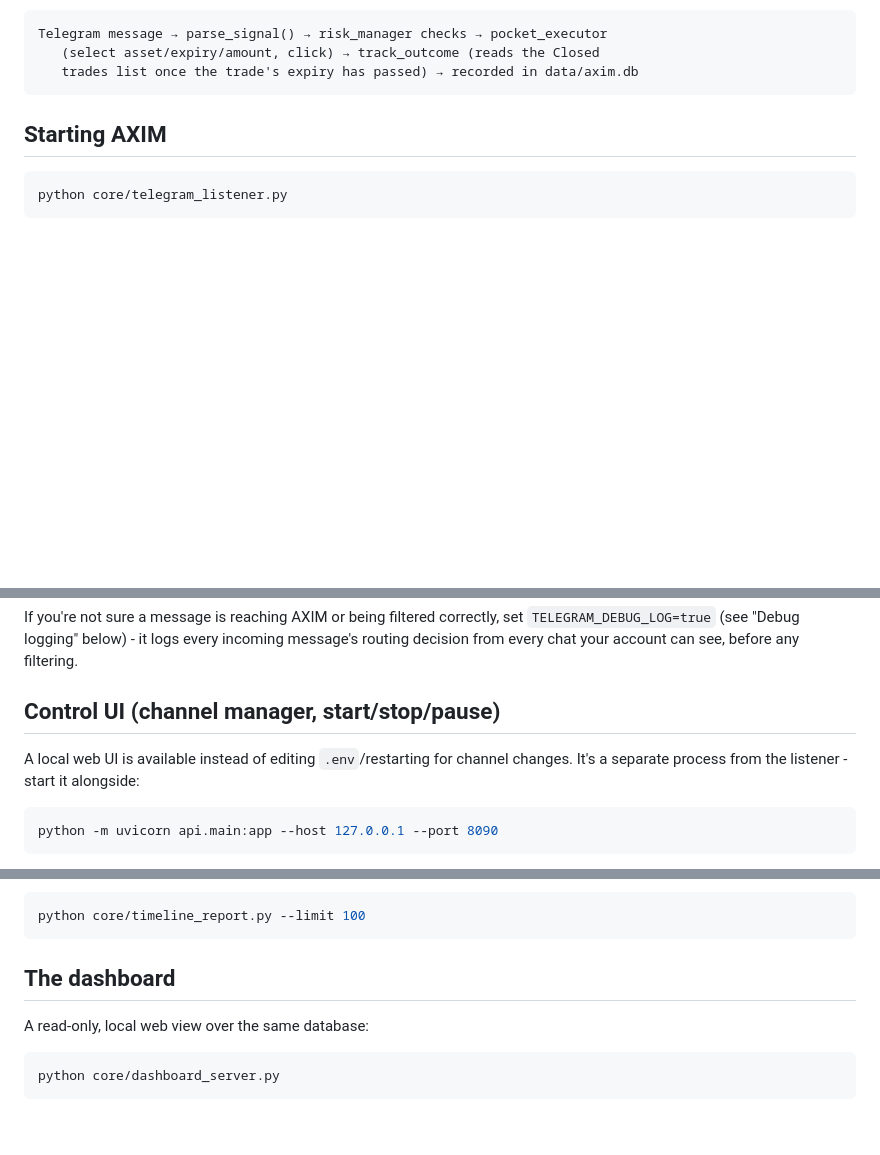
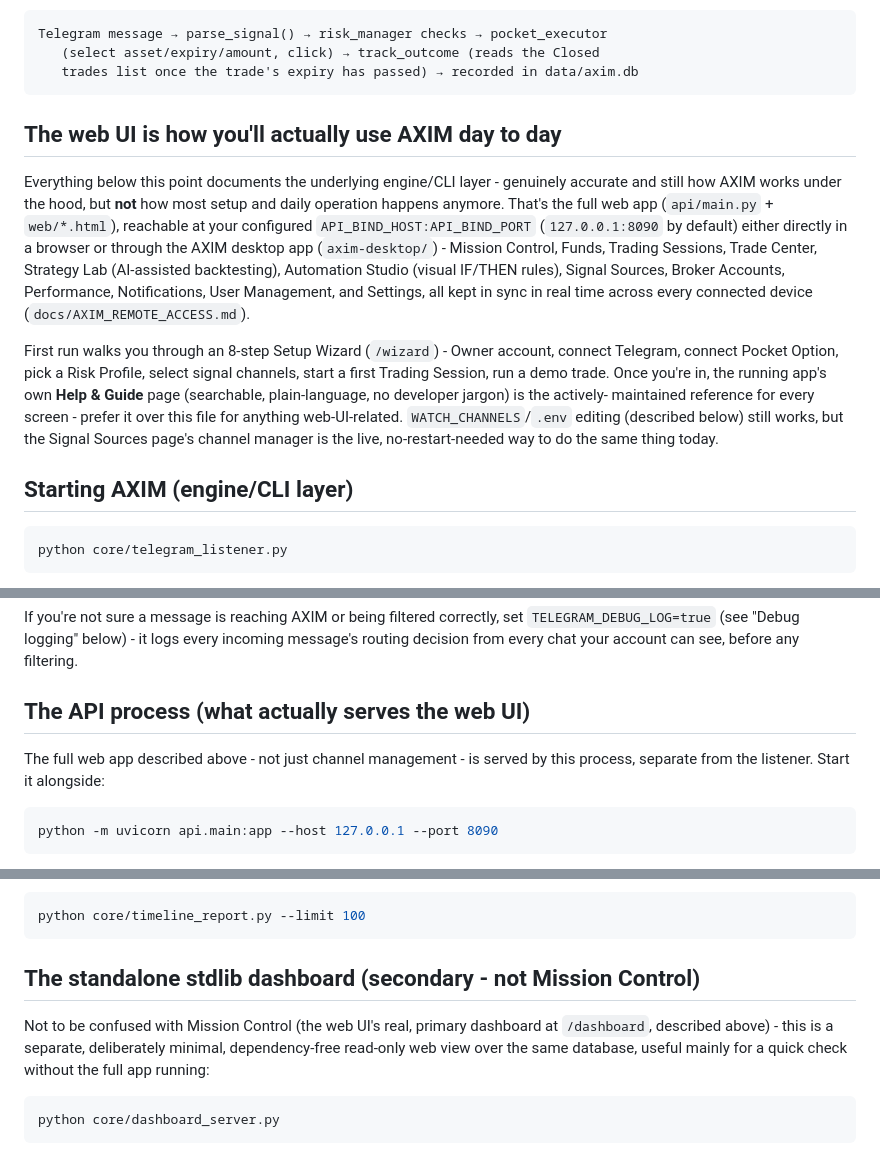
Before and after one commit to jcmorbux-crypto/AXIM, a Markdown page: USER_GUIDE.md, 3 parts joined by grey strips. Rendered like a GitHub page; blank space fills up the shorter version.

Commit message:
Fix USER_GUIDE.md staleness: it described AXIM as a bare CLI tool, with zero mention of the web app
The guide's technical content (WATCH_CHANNELS, the ARMED/PREVIEW_ONLY/
AUTO_EXECUTE gate, risk rules, recovery) is still accurate - it's how the
engine actually works - but the framing was badly out of date: it presented
a minimal "Control UI (channel manager, start/stop/pause)" and a bare
core/dashboard_server.py as if they were the primary way to operate AXIM,
with no mention of Mission Control, the Setup Wizard, Funds, Strategy Lab,
Automation Studio, Broker Accounts, or any of the 20-page web app that's
actually the primary interface now.

Added a clear section at the top pointing to the web UI + 8-step Setup
Wizard + in-app Help & Guide as the actual day-to-day path, repositioned
the rest of the document as engine/CLI-layer reference material, and
clarified that core/dashboard_server.py is a separate, secondary tool -
not to be confused with Mission Control.

Co-Authored-By: Claude Sonnet 5 <noreply@anthropic.com>

````diff
--- a/USER_GUIDE.md
+++ b/USER_GUIDE.md
@@ -13,7 +13,31 @@ Telegram message → parse_signal() → risk_manager checks → pocket_executor
    trades list once the trade's expiry has passed) → recorded in data/axim.db
 ```
 
-## Starting AXIM
+## The web UI is how you'll actually use AXIM day to day
+
+Everything below this point documents the underlying engine/CLI layer -
+genuinely accurate and still how AXIM works under the hood, but **not**
+how most setup and daily operation happens anymore. That's the full web
+app (`api/main.py` + `web/*.html`), reachable at your configured
+`API_BIND_HOST:API_BIND_PORT` (`127.0.0.1:8090` by default) either
+directly in a browser or through the AXIM desktop app
+(`axim-desktop/`) - Mission Control, Funds, Trading Sessions, Trade
+Center, Strategy Lab (AI-assisted backtesting), Automation Studio
+(visual IF/THEN rules), Signal Sources, Broker Accounts, Performance,
+Notifications, User Management, and Settings, all kept in sync in real
+time across every connected device (`docs/AXIM_REMOTE_ACCESS.md`).
+
+First run walks you through an 8-step Setup Wizard (`/wizard`) - Owner
+account, connect Telegram, connect Pocket Option, pick a Risk Profile,
+select signal channels, start a first Trading Session, run a demo
+trade. Once you're in, the running app's own **Help & Guide** page
+(searchable, plain-language, no developer jargon) is the actively-
+maintained reference for every screen - prefer it over this file for
+anything web-UI-related. `WATCH_CHANNELS`/`.env` editing (described
+below) still works, but the Signal Sources page's channel manager is
+the live, no-restart-needed way to do the same thing today.
+
+## Starting AXIM (engine/CLI layer)
 
 ```powershell
 python core/telegram_listener.py
@@ -45,11 +69,10 @@ set `TELEGRAM_DEBUG_LOG=true` (see "Debug logging" below) - it logs every
 incoming message's routing decision from every chat your account can see,
 before any filtering.
 
-## Control UI (channel manager, start/stop/pause)
+## The API process (what actually serves the web UI)
 
-A local web UI is available instead of editing `.env`/restarting for
-channel changes. It's a separate process from the listener - start it
-alongside:
+The full web app described above - not just channel management - is
+served by this process, separate from the listener. Start it alongside:
 
 ```powershell
 python -m uvicorn api.main:app --host 127.0.0.1 --port 8090
@@ -140,9 +163,12 @@ latency statistics:
 python core/timeline_report.py --limit 100
 ```
 
-## The dashboard
+## The standalone stdlib dashboard (secondary - not Mission Control)
 
-A read-only, local web view over the same database:
+Not to be confused with Mission Control (the web UI's real, primary
+dashboard at `/dashboard`, described above) - this is a separate,
+deliberately minimal, dependency-free read-only web view over the same
+database, useful mainly for a quick check without the full app running:
 
 ```powershell
 python core/dashboard_server.py
````
